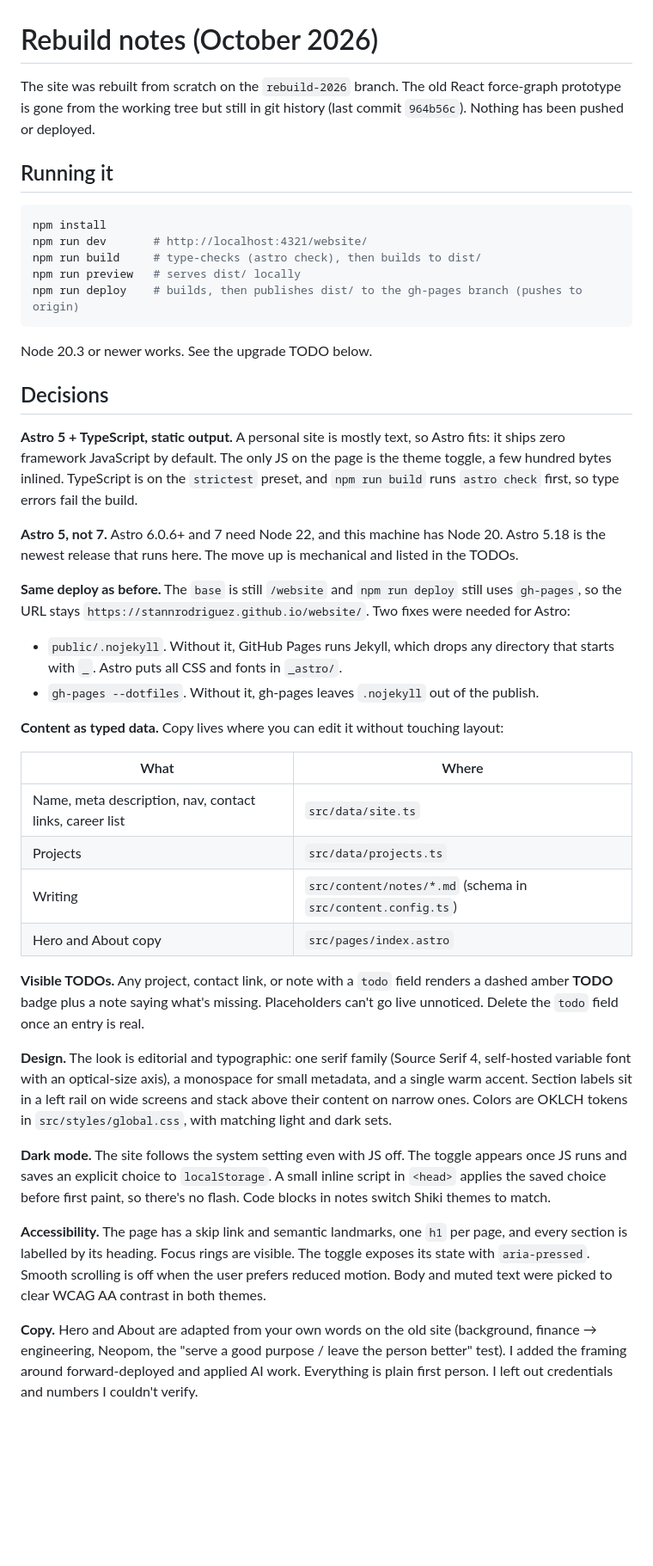
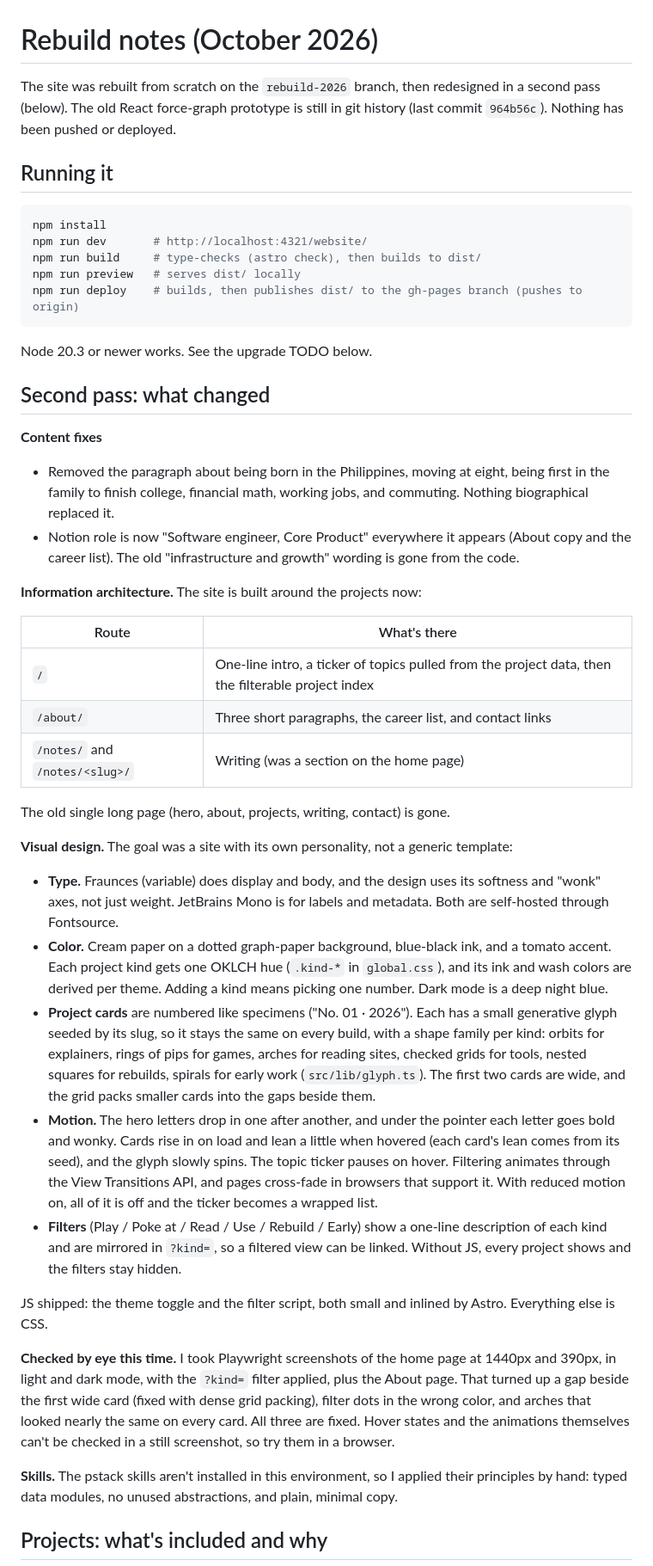
Before and after one commit to stannrodriguez/website, a Markdown page: REBUILD_NOTES.md, the part around one of its changes. Shown at 86% size. Drawn GitHub-style; blank space fills up the shorter version.

Commit message:
Update REBUILD_NOTES for the second pass
What changed, the 18 projects chosen and why, what was left out and
why, and the remaining TODOs.

Co-Authored-By: Claude Opus 5.5 <noreply@anthropic.com>

```diff
--- a/REBUILD_NOTES.md
+++ b/REBUILD_NOTES.md
@@ -1,6 +1,6 @@
 # Rebuild notes (October 2026)
 
-The site was rebuilt from scratch on the `rebuild-2026` branch. The old React force-graph prototype is gone from the working tree but still in git history (last commit `964b56c`). Nothing has been pushed or deployed.
+The site was rebuilt from scratch on the `rebuild-2026` branch, then redesigned in a second pass (below). The old React force-graph prototype is still in git history (last commit `964b56c`). Nothing has been pushed or deployed.
 
 ## Running it
 
@@ -14,33 +14,36 @@ npm run deploy    # builds, then publishes dist/ to the gh-pages branch (pushes
 
 Node 20.3 or newer works. See the upgrade TODO below.
 
-## Decisions
+## Second pass: what changed
 
-**Astro 5 + TypeScript, static output.** A personal site is mostly text, so Astro fits: it ships zero framework JavaScript by default. The only JS on the page is the theme toggle, a few hundred bytes inlined. TypeScript is on the `strictest` preset, and `npm run build` runs `astro check` first, so type errors fail the build.
+**Content fixes**
 
-**Astro 5, not 7.** Astro 6.0.6+ and 7 need Node 22, and this machine has Node 20. Astro 5.18 is the newest release that runs here. The move up is mechanical and listed in the TODOs.
+- Removed the paragraph about being born in the Philippines, moving at eight, being first in the family to finish college, financial math, working jobs, and commuting. Nothing biographical replaced it.
+- Notion role is now "Software engineer, Core Product" everywhere it appears (About copy and the career list). The old "infrastructure and growth" wording is gone from the code.
 
-**Same deploy as before.** The `base` is still `/website` and `npm run deploy` still uses `gh-pages`, so the URL stays `https://stannrodriguez.github.io/website/`. Two fixes were needed for Astro:
+**Information architecture.** The site is built around the projects now:
 
-- `public/.nojekyll`. Without it, GitHub Pages runs Jekyll, which drops any directory that starts with `_`. Astro puts all CSS and fonts in `_astro/`.
-- `gh-pages --dotfiles`. Without it, gh-pages leaves `.nojekyll` out of the publish.
+| Route | What's there |
+| --- | --- |
+| `/` | One-line intro, a ticker of topics pulled from the project data, then the filterable project index |
+| `/about/` | Three short paragraphs, the career list, and contact links |
+| `/notes/` and `/notes/<slug>/` | Writing (was a section on the home page) |
 
-**Content as typed data.** Copy lives where you can edit it without touching layout:
+The old single long page (hero, about, projects, writing, contact) is gone.
 
-| What | Where |
-| --- | --- |
-| Name, meta description, nav, contact links, career list | `src/data/site.ts` |
-| Projects | `src/data/projects.ts` |
-| Writing | `src/content/notes/*.md` (schema in `src/content.config.ts`) |
-| Hero and About copy | `src/pages/index.astro` |
+**Visual design.** The goal was a site with its own personality, not a generic template:
 
-**Visible TODOs.** Any project, contact link, or note with a `todo` field renders a dashed amber **TODO** badge plus a note saying what's missing. Placeholders can't go live unnoticed. Delete the `todo` field once an entry is real.
+- **Type.** Fraunces (variable) does display and body, and the design uses its softness and "wonk" axes, not just weight. JetBrains Mono is for labels and metadata. Both are self-hosted through Fontsource.
+- **Color.** Cream paper on a dotted graph-paper background, blue-black ink, and a tomato accent. Each project kind gets one OKLCH hue (`.kind-*` in `global.css`), and its ink and wash colors are derived per theme. Adding a kind means picking one number. Dark mode is a deep night blue.
+- **Project cards** are numbered like specimens ("No. 01 · 2026"). Each has a small generative glyph seeded by its slug, so it stays the same on every build, with a shape family per kind: orbits for explainers, rings of pips for games, arches for reading sites, checked grids for tools, nested squares for rebuilds, spirals for early work (`src/lib/glyph.ts`). The first two cards are wide, and the grid packs smaller cards into the gaps beside them.
+- **Motion.** The hero letters drop in one after another, and under the pointer each letter goes bold and wonky. Cards rise in on load and lean a little when hovered (each card's lean comes from its seed), and the glyph slowly spins. The topic ticker pauses on hover. Filtering animates through the View Transitions API, and pages cross-fade in browsers that support it. With reduced motion on, all of it is off and the ticker becomes a wrapped list.
+- **Filters** (Play / Poke at / Read / Use / Rebuild / Early) show a one-line description of each kind and are mirrored in `?kind=`, so a filtered view can be linked. Without JS, every project shows and the filters stay hidden.
 
-**Design.** The look is editorial and typographic: one serif family (Source Serif 4, self-hosted variable font with an optical-size axis), a monospace for small metadata, and a single warm accent. Section labels sit in a left rail on wide screens and stack above their content on narrow ones. Colors are OKLCH tokens in `src/styles/global.css`, with matching light and dark sets.
+JS shipped: the theme toggle and the filter script, both small and inlined by Astro. Everything else is CSS.
 
-**Dark mode.** The site follows the system setting even with JS off. The toggle appears once JS runs and saves an explicit choice to `localStorage`. A small inline script in `<head>` applies the saved choice before first paint, so there's no flash. Code blocks in notes switch Shiki themes to match.
+**Checked by eye this time.** I took Playwright screenshots of the home page at 1440px and 390px, in light and dark mode, with the `?kind=` filter applied, plus the About page. That turned up a gap beside the first wide card (fixed with dense grid packing), filter dots in the wrong color, and arches that looked nearly the same on every card. All three are fixed. Hover states and the animations themselves can't be checked in a still screenshot, so try them in a browser.
 
-**Accessibility.** The page has a skip link and semantic landmarks, one `h1` per page, and every section is labelled by its heading. Focus rings are visible. The toggle exposes its state with `aria-pressed`. Smooth scrolling is off when the user prefers reduced motion. Body and muted text were picked to clear WCAG AA contrast in both themes.
+**Skills.** The pstack skills aren't installed in this environment, so I applied their principles by hand: typed data modules, no unused abstractions, and plain, minimal copy.
 
-**Copy.** Hero and About are adapted from your own words on the old site (background, finance → engineering, Neopom, the "serve a good purpose / leave the person better" test). I added the framing around forward-deployed and applied AI work. Everything is plain first person. I left out credentials and numbers I couldn't verify.
+## Projects: what's included and why
 
```
Also changed, not shown: other parts of REBUILD_NOTES.md (+54 -10 lines).
